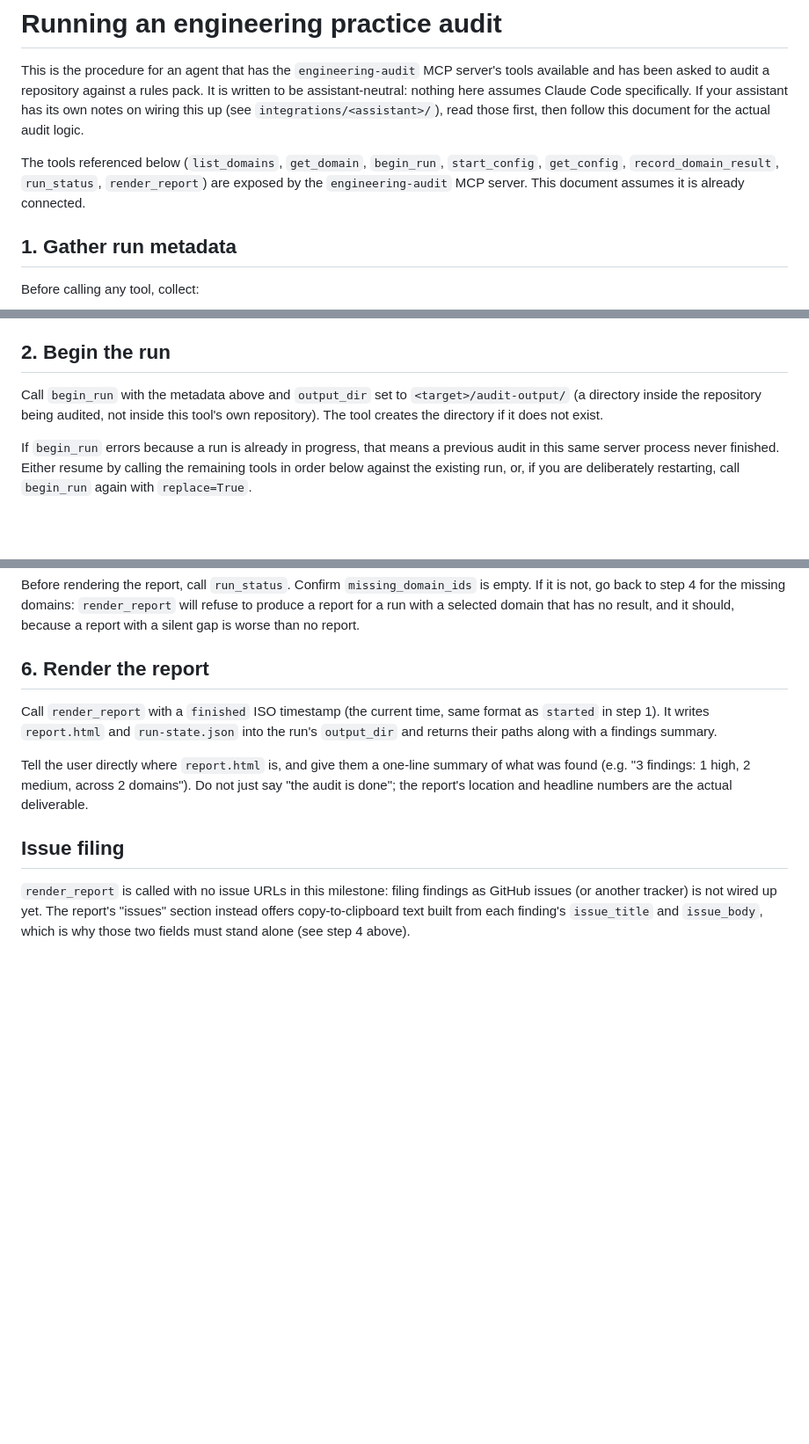
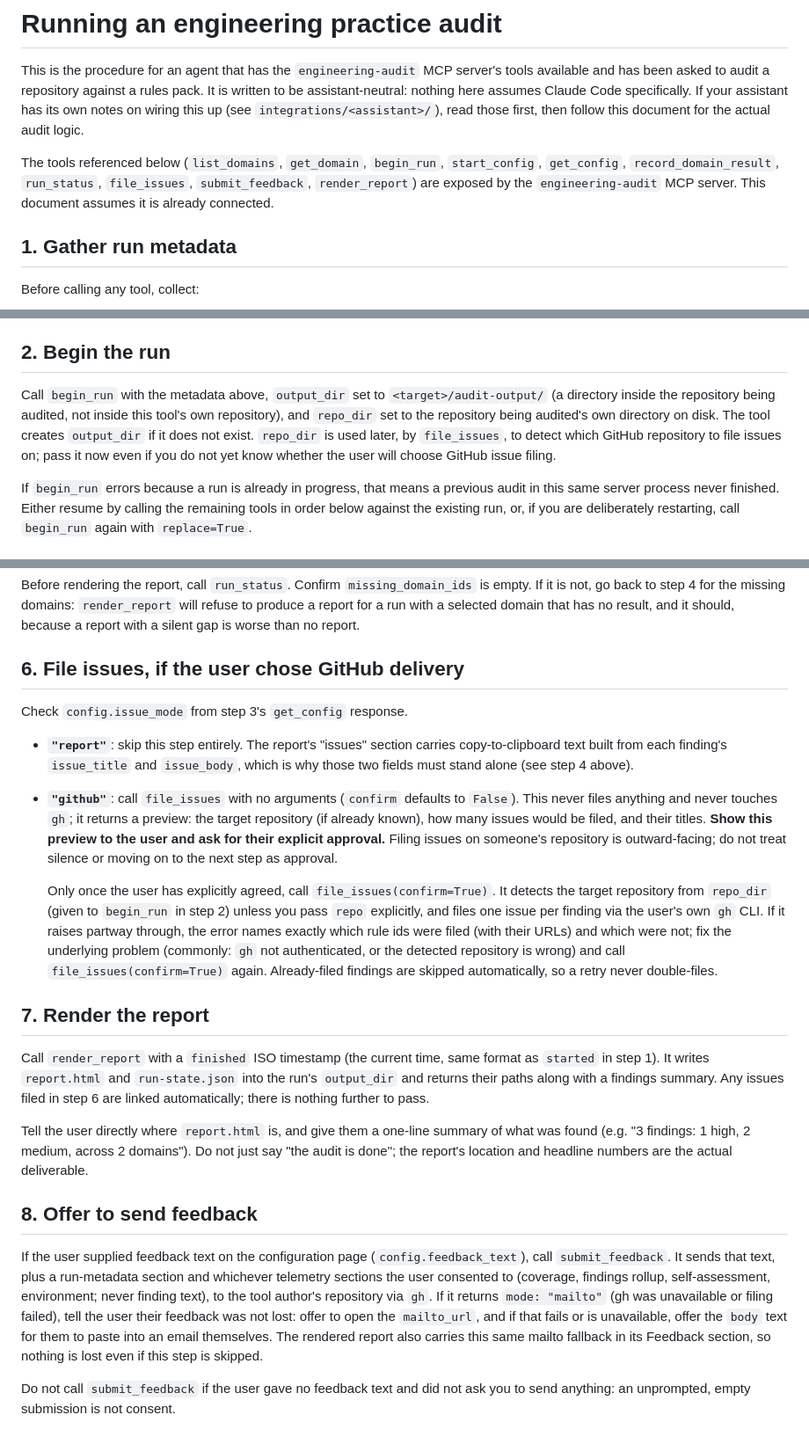
Before and after one commit to rodlunt/engineering-audit, a Markdown page: AUDIT.md, 3 parts joined by grey strips. Shown at 88% size. GitHub-like rendering; blank space fills up the shorter version.

```diff
--- a/AUDIT.md
+++ b/AUDIT.md
@@ -7,8 +7,9 @@ notes on wiring this up (see `integrations/<assistant>/`), read those first, the
 document for the actual audit logic.
 
 The tools referenced below (`list_domains`, `get_domain`, `begin_run`, `start_config`,
-`get_config`, `record_domain_result`, `run_status`, `render_report`) are exposed by the
-`engineering-audit` MCP server. This document assumes it is already connected.
+`get_config`, `record_domain_result`, `run_status`, `file_issues`, `submit_feedback`,
+`render_report`) are exposed by the `engineering-audit` MCP server. This document assumes it is
+already connected.
 
 ## 1. Gather run metadata
 
@@ -27,9 +28,12 @@ Before calling any tool, collect:
 
 ## 2. Begin the run
 
-Call `begin_run` with the metadata above and `output_dir` set to `<target>/audit-output/` (a
-directory inside the repository being audited, not inside this tool's own repository). The tool
-creates the directory if it does not exist.
+Call `begin_run` with the metadata above, `output_dir` set to `<target>/audit-output/` (a
+directory inside the repository being audited, not inside this tool's own repository), and
+`repo_dir` set to the repository being audited's own directory on disk. The tool creates
+`output_dir` if it does not exist. `repo_dir` is used later, by `file_issues`, to detect which
+GitHub repository to file issues on; pass it now even if you do not yet know whether the user
+will choose GitHub issue filing.
 
 If `begin_run` errors because a run is already in progress, that means a previous audit in this
 same server process never finished. Either resume by calling the remaining tools in order below
@@ -121,19 +125,48 @@ not, go back to step 4 for the missing domains: `render_report` will refuse to p
 for a run with a selected domain that has no result, and it should, because a report with a
 silent gap is worse than no report.
 
-## 6. Render the report
+## 6. File issues, if the user chose GitHub delivery
+
+Check `config.issue_mode` from step 3's `get_config` response.
+
+- **`"report"`**: skip this step entirely. The report's "issues" section carries copy-to-clipboard
+  text built from each finding's `issue_title` and `issue_body`, which is why those two fields
+  must stand alone (see step 4 above).
+- **`"github"`**: call `file_issues` with no arguments (`confirm` defaults to `False`). This never
+  files anything and never touches `gh`; it returns a preview: the target repository (if already
+  known), how many issues would be filed, and their titles. **Show this preview to the user and
+  ask for their explicit approval.** Filing issues on someone's repository is outward-facing; do
+  not treat silence or moving on to the next step as approval.
+
+  Only once the user has explicitly agreed, call `file_issues(confirm=True)`. It detects the
+  target repository from `repo_dir` (given to `begin_run` in step 2) unless you pass `repo`
+  explicitly, and files one issue per finding via the user's own `gh` CLI. If it raises partway
+  through, the error names exactly which rule ids were filed (with their URLs) and which were
+  not; fix the underlying problem (commonly: `gh` not authenticated, or the detected repository
+  is wrong) and call `file_issues(confirm=True)` again. Already-filed findings are skipped
+  automatically, so a retry never double-files.
+
+## 7. Render the report
 
 Call `render_report` with a `finished` ISO timestamp (the current time, same format as `started`
 in step 1). It writes `report.html` and `run-state.json` into the run's `output_dir` and returns
-their paths along with a findings summary.
+their paths along with a findings summary. Any issues filed in step 6 are linked automatically;
+there is nothing further to pass.
 
 Tell the user directly where `report.html` is, and give them a one-line summary of what was
 found (e.g. "3 findings: 1 high, 2 medium, across 2 domains"). Do not just say "the audit is
 done"; the report's location and headline numbers are the actual deliverable.
 
-## Issue filing
+## 8. Offer to send feedback
 
-`render_report` is called with no issue URLs in this milestone: filing findings as GitHub issues
-(or another tracker) is not wired up yet. The report's "issues" section instead offers
-copy-to-clipboard text built from each finding's `issue_title` and `issue_body`, which is why
-those two fields must stand alone (see step 4 above).
+If the user supplied feedback text on the configuration page (`config.feedback_text`), call
+`submit_feedback`. It sends that text, plus a run-metadata section and whichever telemetry
+sections the user consented to (coverage, findings rollup, self-assessment, environment; never
+finding text), to the tool author's repository via `gh`. If it returns `mode: "mailto"` (gh was
+unavailable or filing failed), tell the user their feedback was not lost: offer to open the
+`mailto_url`, and if that fails or is unavailable, offer the `body` text for them to paste into an
+email themselves. The rendered report also carries this same mailto fallback in its Feedback
+section, so nothing is lost even if this step is skipped.
+
+Do not call `submit_feedback` if the user gave no feedback text and did not ask you to send
+anything: an unprompted, empty submission is not consent.
```
Also changed, not shown: docs/feedback.md (added, +56 -0 lines).
